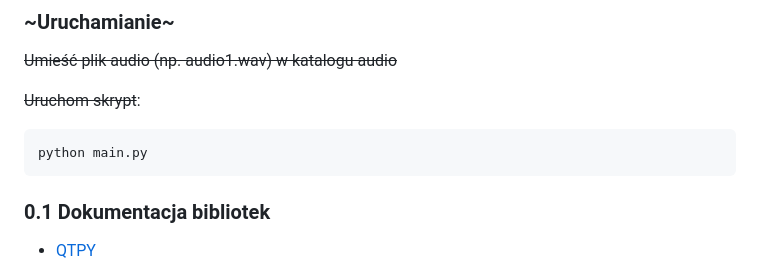
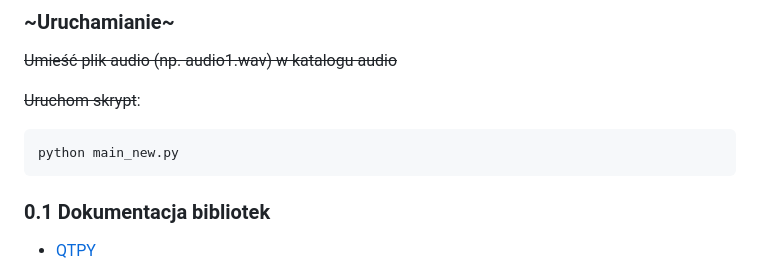
Before and after one commit to kitajusSus/UwuBis-soundhelper, a Markdown page: README.md, the part around the change. Rendered like a GitHub page.

````diff
--- a/README.md
+++ b/README.md
@@ -27,7 +27,7 @@ pip install speechrecognition sounddevice soundfile numpy pandas openpyxl
 
 ~~Uruchom skrypt~~:
 ```python
-python main.py
+python main_new.py
 ```
 ### 0.1 Dokumentacja bibliotek
 - [QTPY](https://doc.qt.io/qtforpython-6/overviews/timers.html)
````
